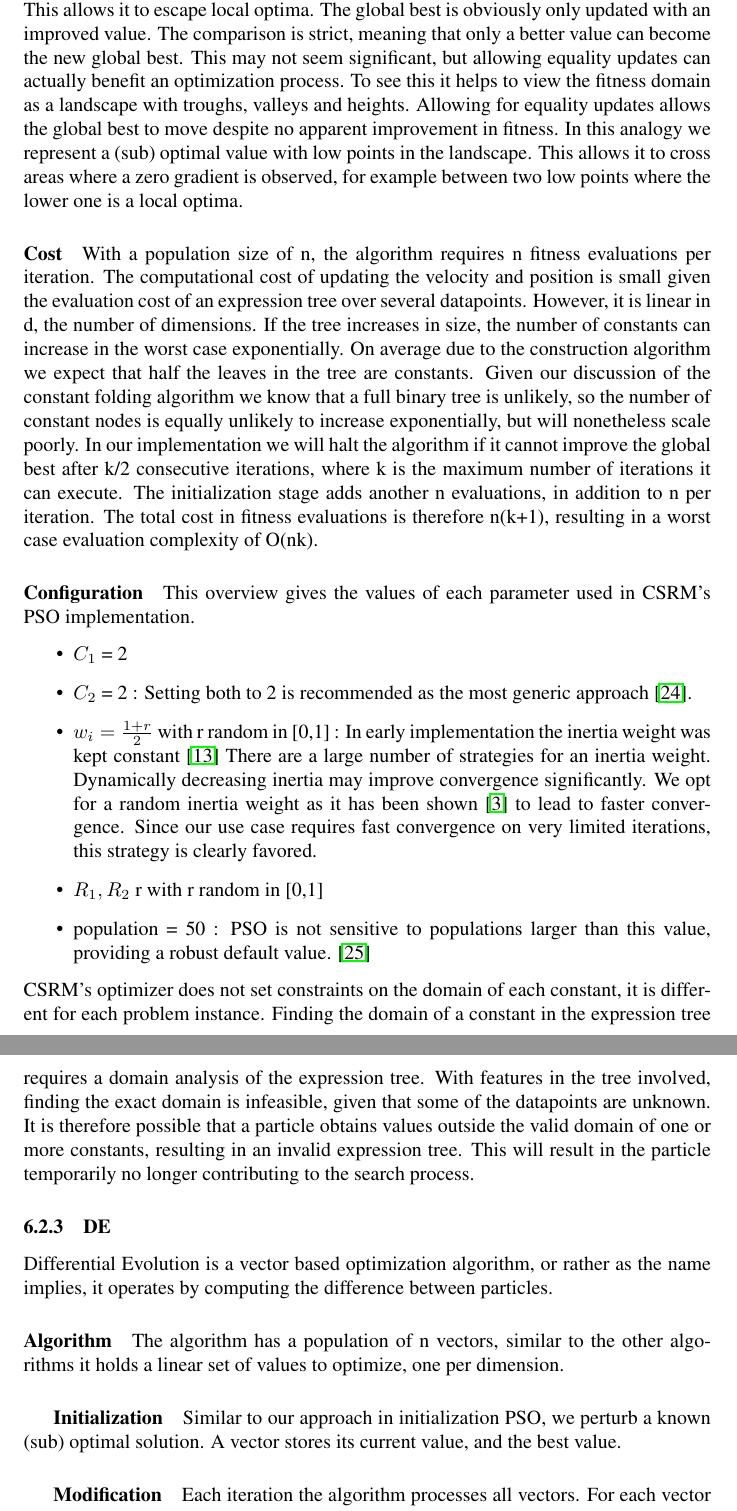
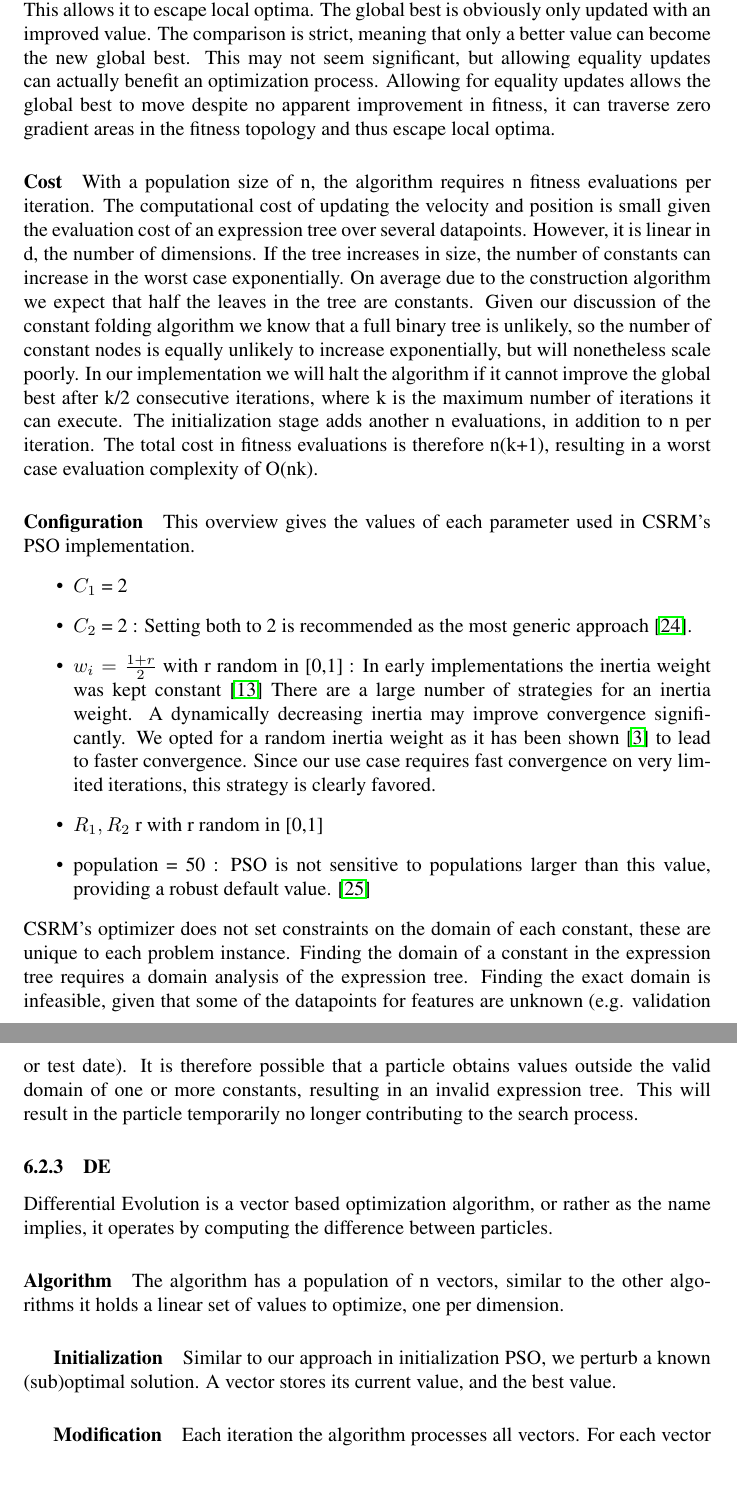
Before and after one commit to bencardoen/CSRM, a LaTeX thesis (thesis/hybrid/document.tex, which reads thesis/hybrid/constantoptimization.tex): two parts of pages 57 and 58 of 112, joined at a grey line, cut so that both start at the same text, the shorter picture padded with empty space. Compiled offline with pdfLaTeX.

Commit message:
Revise ctop vf
Signed-off-by: Ben Cardoen <bencardoen@gmail.com>

```diff
--- a/thesis/hybrid/constantoptimization.tex
+++ b/thesis/hybrid/constantoptimization.tex
@@ -194,8 +194,8 @@ The $R_1$ and $R_2$ parameters make the modification stochastic, they introduce
 After all particles are updated, the new global best is recorded for the next iteration.
 
 \subparagraph{Selection}
-An interesting difference with other algorithms is that the position is always updated, whether it improves the fitness or not. The local best records the best known position, but the particle is allowed to visit positions with lower fitness values. This allows it to escape local optima. The global best is obviously only updated with an improved value. The comparison is strict, meaning that only a better value can become the new global best. This may not seem significant, but allowing equality updates can actually benefit an optimization process. To see this it helps to view the fitness domain as a landscape with troughs, valleys and heights. Allowing for equality updates allows the global best to move despite no apparent improvement in fitness. In this analogy we represent a (sub) optimal value with low points in the landscape.
-This allows it to cross areas where a zero gradient is observed, for example between two low points where the lower one is a local optima.
+An interesting difference with other the algorithms is that the position is always updated, whether it improves fitness or not. The local best records the best known position, but the particle is allowed to visit positions with lower fitness values. This allows it to escape local optima. The global best is obviously only updated with an improved value. The comparison is strict, meaning that only a better value can become the new global best. This may not seem significant, but allowing equality updates can actually benefit an optimization process. Allowing for equality updates allows the global best to move despite no apparent improvement in fitness,
+it can traverse zero gradient areas in the fitness topology and thus escape local optima.
 
 \paragraph{Cost}\label{psocost}
 With a population size of n, the algorithm requires n fitness evaluations per iteration. The computational cost of updating the velocity and position is small given the evaluation cost of an expression tree over several datapoints. However, it is linear in d, the number of dimensions. If the tree increases in size, the number of constants can increase in the worst case exponentially. On average due to the construction algorithm we expect that half the leaves in the tree are constants. Given our discussion of the constant folding algorithm we know that a full binary tree is unlikely, so the number of constant nodes is equally unlikely to increase exponentially, but will nonetheless scale poorly.
@@ -206,22 +206,20 @@ This overview gives the values of each parameter used in CSRM's PSO implementati
 \begin{itemize}
 \item $C_1$ = 2
 \item $C_2$ = 2 : Setting both to 2 is recommended as the most generic approach \cite{PSOParameter}.
-\item $w_i = \frac{1 + r}{2}$ with r random in [0,1] : In early implementation the inertia weight was kept constant \cite{PSOInertiaShi} There are a large number of strategies for an inertia weight. Dynamically decreasing inertia may improve convergence significantly.
-We opt for a random inertia weight as it has been shown \cite{PSOInertia} to lead to faster convergence. Since our use case requires fast convergence on very limited iterations, this strategy is clearly favored.
+\item $w_i = \frac{1 + r}{2}$ with r random in [0,1] : In early implementations the inertia weight was kept constant \cite{PSOInertiaShi} There are a large number of strategies for an inertia weight. A dynamically decreasing inertia may improve convergence significantly. We opted for a random inertia weight as it has been shown \cite{PSOInertia} to lead to faster convergence. Since our use case requires fast convergence on very limited iterations, this strategy is clearly favored.
 
 \item $R_1, R_2$ r with r random in [0,1]
 \item population = 50 : PSO is not sensitive to populations larger than this value, providing a robust default value. \cite{SwarmIntelligence}
 \end{itemize}
-CSRM's optimizer does not set constraints on the domain of each constant, it is different for each problem instance.
-Finding the domain of a constant in the expression tree requires a domain analysis of the expression tree. With features in the tree involved, finding the exact domain is infeasible, given that some of the datapoints are unknown. It is therefore possible that a particle obtains values outside the valid domain of one or more constants, resulting in an invalid expression tree. This will result in the particle temporarily no longer contributing to the search process.
+CSRM's optimizer does not set constraints on the domain of each constant, these are unique to each problem instance.
+Finding the domain of a constant in the expression tree requires a domain analysis of the expression tree. Finding the exact domain is infeasible, given that some of the datapoints for features are unknown (e.g. validation or test date). It is therefore possible that a particle obtains values outside the valid domain of one or more constants, resulting in an invalid expression tree. This will result in the particle temporarily no longer contributing to the search process.
 
 \subsubsection{DE}
 Differential Evolution is a vector based optimization algorithm, or rather as the name implies, it operates by computing the difference between particles.
 \paragraph{Algorithm}
 The algorithm has a population of n vectors, similar to the other algorithms it holds a linear set of values to optimize, one per dimension.
-% use DE notation.
 \subparagraph{Initialization}
-Similar to our approach in initialization PSO, we perturb a known (sub) optimal solution. A vector stores its current value, and the best value.
+Similar to our approach in initialization PSO, we perturb a known (sub)optimal solution. A vector stores its current value, and the best value.
 \subparagraph{Modification}
 Each iteration the algorithm processes all vectors. For each vector $\vec{v}$, three distinct randomly selected vectors are selected. From these 3 vectors a new 'mutated' vector is obtained:
 \[
```
Also changed, not shown: thesis/hybrid/document.pdf, thesis/hybrid/constantoptimization.tex (13 more changed lines).
